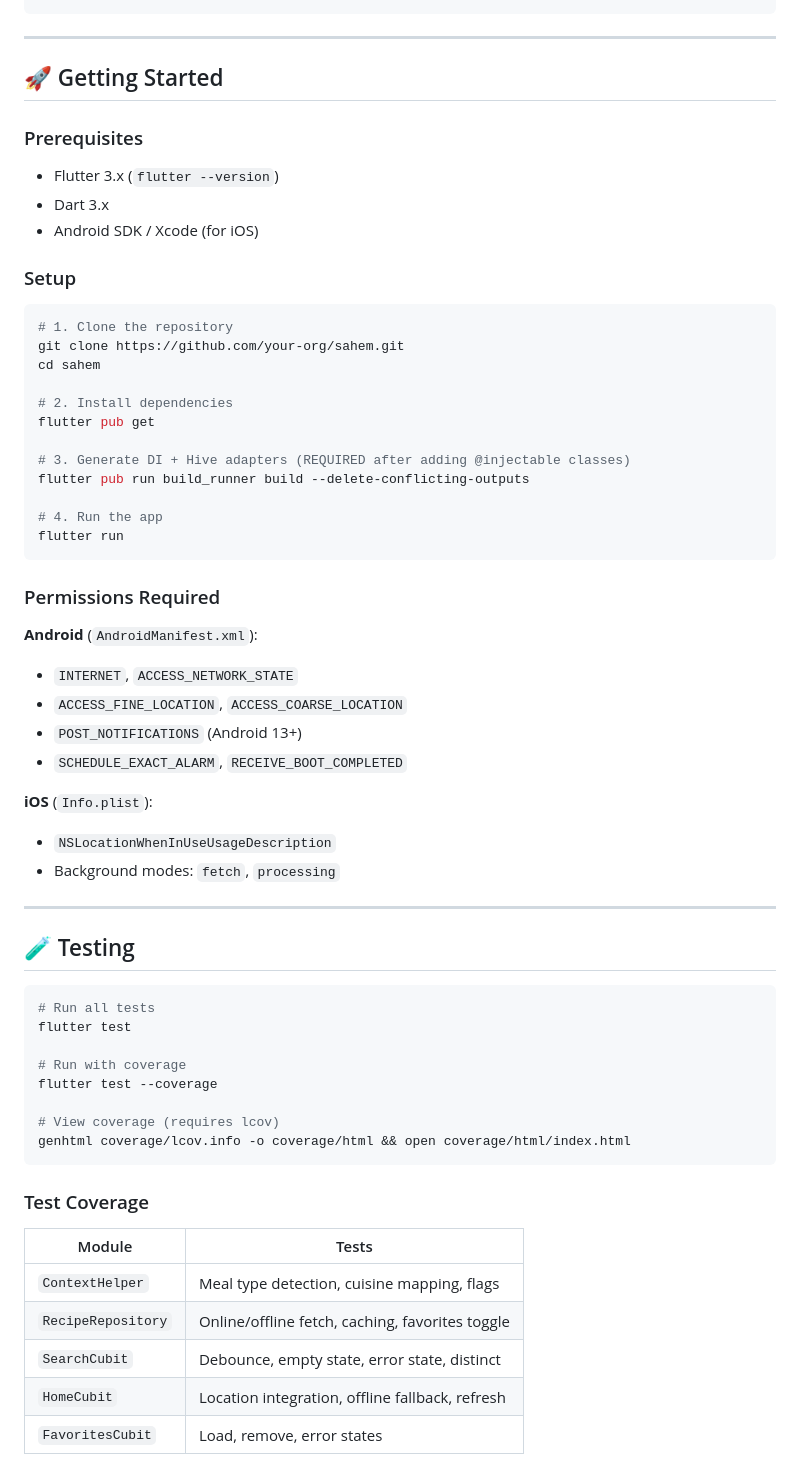
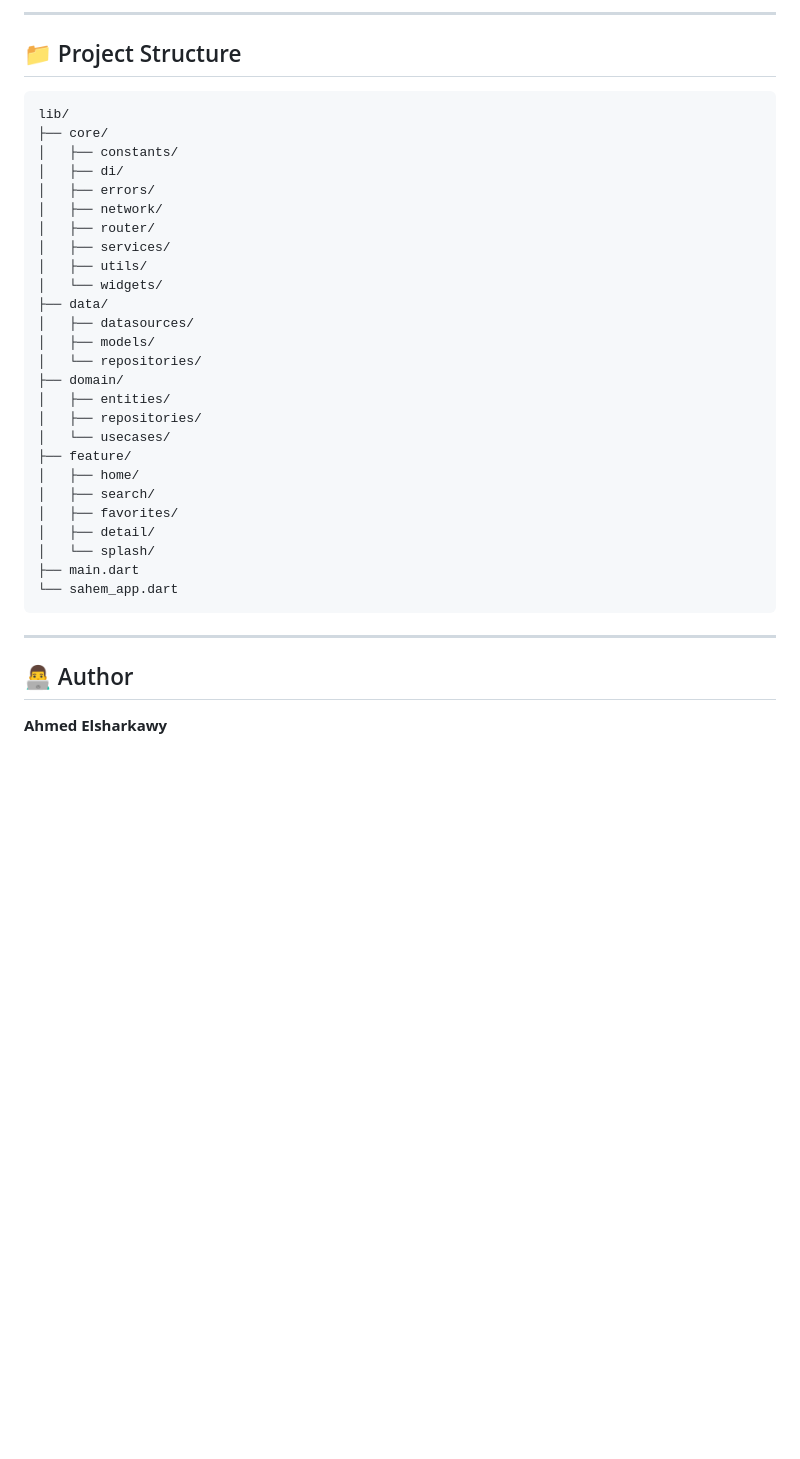
Before and after one commit to shark0a/sahem, a Markdown page: README.md, the part around one of its changes. GitHub-like rendering; blank space fills up the shorter version.

Commit message:
Revise README structure and content
Updated README to enhance clarity and organization, including feature overview and architecture details.

````diff
--- a/README.md
+++ b/README.md
@@ -72,65 +65,38 @@ rxdart: ^0.27.7              # Debounce / Streams
+---
+
+## 📁 Project Structure
+```text
+lib/
+├── core/
+│   ├── constants/
+│   ├── di/
+│   ├── errors/
+│   ├── network/
+│   ├── router/
+│   ├── services/
+│   ├── utils/
+│   └── widgets/
+├── data/
+│   ├── datasources/
+│   ├── models/
+│   └── repositories/
+├── domain/
+│   ├── entities/
+│   ├── repositories/
+│   └── usecases/
+├── feature/
+│   ├── home/
+│   ├── search/
+│   ├── favorites/
+│   ├── detail/
+│   └── splash/
+├── main.dart
+└── sahem_app.dart
 ```
 
 ---
 
-## 🚀 Getting Started
+## 👨‍💻 Author
 
-### Prerequisites
-- Flutter 3.x (`flutter --version`)
-- Dart 3.x
-- Android SDK / Xcode (for iOS)
+**Ahmed Elsharkawy**
 
-### Setup
-
-```bash
-# 1. Clone the repository
-git clone https://github.com/your-org/sahem.git
-cd sahem
-
-# 2. Install dependencies
-flutter pub get
-
-# 3. Generate DI + Hive adapters (REQUIRED after adding @injectable classes)
-flutter pub run build_runner build --delete-conflicting-outputs
-
-# 4. Run the app
-flutter run
-```
-
-### Permissions Required
-
-**Android** (`AndroidManifest.xml`):
-- `INTERNET`, `ACCESS_NETWORK_STATE`
-- `ACCESS_FINE_LOCATION`, `ACCESS_COARSE_LOCATION`
-- `POST_NOTIFICATIONS` (Android 13+)
-- `SCHEDULE_EXACT_ALARM`, `RECEIVE_BOOT_COMPLETED`
-
-**iOS** (`Info.plist`):
-- `NSLocationWhenInUseUsageDescription`
-- Background modes: `fetch`, `processing`
-
----
-
-## 🧪 Testing
-
-```bash
-# Run all tests
-flutter test
-
-# Run with coverage
-flutter test --coverage
-
-# View coverage (requires lcov)
-genhtml coverage/lcov.info -o coverage/html && open coverage/html/index.html
-```
-
-### Test Coverage
-
-| Module | Tests |
-|---|---|
-| `ContextHelper` | Meal type detection, cuisine mapping, flags |
-| `RecipeRepository` | Online/offline fetch, caching, favorites toggle |
-| `SearchCubit` | Debounce, empty state, error state, distinct |
-| `HomeCubit` | Location integration, offline fallback, refresh |
-| `FavoritesCubit` | Load, remove, error states |
-
````
Also changed, not shown: other parts of README.md (+55 -138 lines).
